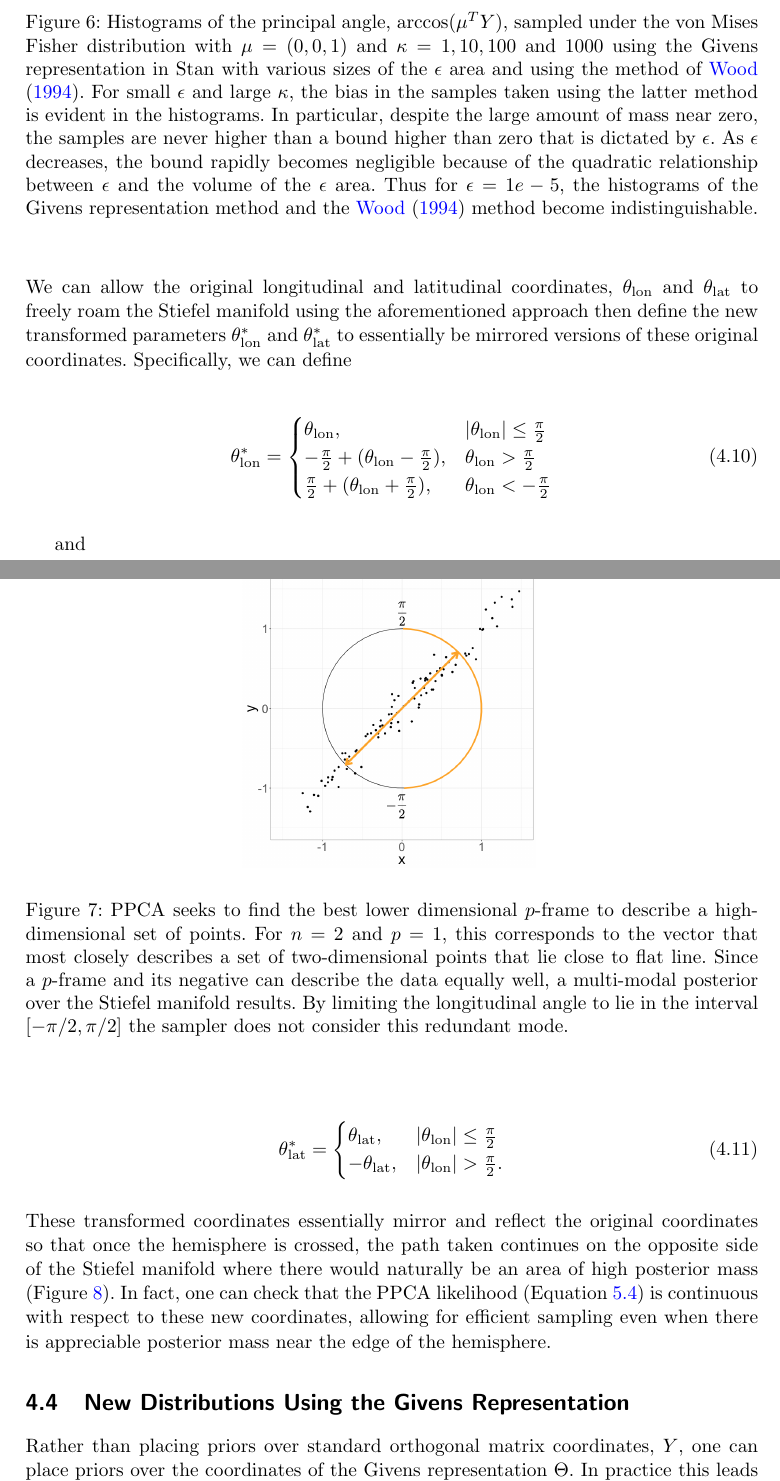
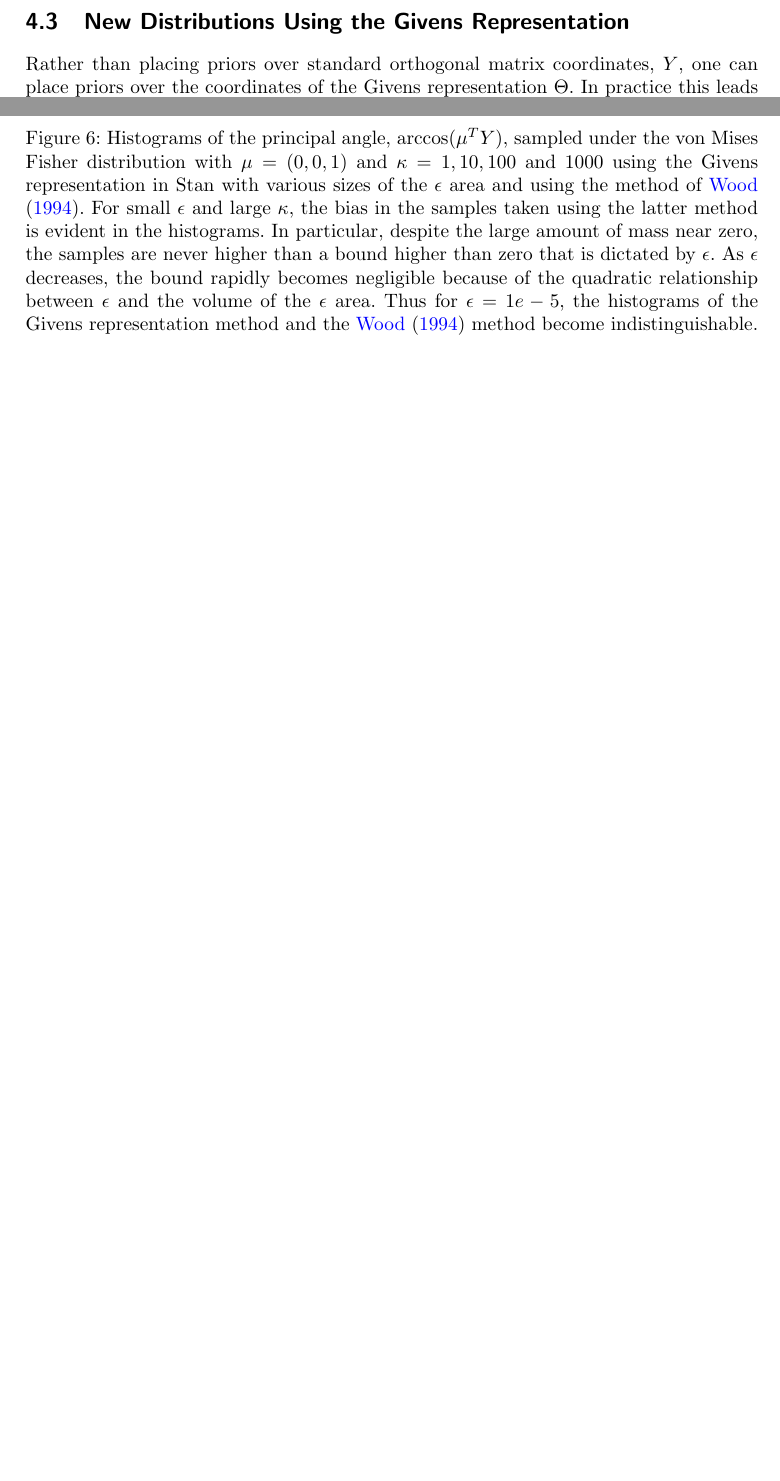
Before and after one commit to pourzanj/TfRotationPca, a LaTeX document (BayesianAnalysisSubmission/givens.tex): two parts of pages 15 and 16 of 33 before the commit and two parts of pages 14 and 15 of 31 after it, joined at a grey line, cut so that both start at the same text, the shorter picture padded with empty space. The pictures show the PDF file BayesianAnalysisSubmission/givens.pdf that the author committed with the source.

Commit message:
Removed mirroring section

```diff
--- a/BayesianAnalysisSubmission/givens.tex
+++ b/BayesianAnalysisSubmission/givens.tex
@@ -484,14 +484,12 @@ For certain applications such as PPCA, it may be desirable to further limit para
 
-\begin{figure}[h]
-\centering
-\vspace{.1in}
-\includegraphics[width=0.4\textwidth]{figures/limiting_pca.png}
-\vspace{.05in}
-\caption{PPCA seeks to find the best lower dimensional $p$-frame to describe a high-dimensional set of points. For $n = 2$ and $p=1$, this corresponds to the vector that most closely describes a set of two-dimensional points that lie close to flat line. Since a $p$-frame and its negative can describe the data equally well, a multi-modal posterior over the Stiefel manifold results. By limiting the longitudinal angle to lie in the interval $[-\pi/2, \pi/2]$ the sampler does not consider this redundant mode.}
-\label{fig:limiting_pca}
-\end{figure}
+%\begin{figure}[h]
+%\centering
+%\vspace{.1in}
+%\includegraphics[width=0.4\textwidth]{figures/limiting_pca.png}
+%\vspace{.05in}
+%\caption{PPCA seeks to find the best lower dimensional $p$-frame to describe a high-dimensional set of points. For $n = 2$ and $p=1$, this corresponds to the vector that most closely describes a set of two-dimensional points that lie close to flat line. Since a $p$-frame and its negative can describe the data equally well, a multi-modal posterior over the Stiefel manifold results. By limiting the longitudinal angle to lie in the interval $[-\pi/2, \pi/2]$ the sampler does not consider this redundant mode.}
+%\label{fig:limiting_pca}
+%\end{figure}
 
-\noindent We can allow the original longitudinal and latitudinal coordinates, $\theta_\mathrm{lon}$ and $\theta_\mathrm{lat}$ to freely roam the Stiefel manifold using the aforementioned approach then define the new transformed parameters $\theta_\mathrm{lon}^*$ and $\theta_\mathrm{lat}^*$ to essentially be mirrored versions of these original coordinates. Specifically, we can define
+%\noindent We can allow the original longitudinal and latitudinal coordinates, $\theta_\mathrm{lon}$ and $\theta_\mathrm{lat}$ to freely roam the Stiefel manifold using the aforementioned approach then define the new transformed parameters $\theta_\mathrm{lon}^*$ and $\theta_\mathrm{lat}^*$ to essentially be mirrored versions of these original coordinates. Specifically, we can define
 
-\begin{equation}
-\theta_\mathrm{lon}^*
@@ -513,17 +508,22 @@ and
--\theta_\mathrm{lat},& |\theta_\mathrm{lon}| > \frac{\pi}{2}.
-\end{cases}
-\end{equation}
+%\begin{equation}
+%\theta_\mathrm{lat}^*
+%=
+%\begin{cases}
+%\theta_\mathrm{lat},& |\theta_\mathrm{lon}| \le \frac{\pi}{2}\\
+%-\theta_\mathrm{lat},& |\theta_\mathrm{lon}| > \frac{\pi}{2}.
+%\end{cases}
+%\end{equation}
 
-\noindent These transformed coordinates essentially mirror and reflect the original coordinates so that once the hemisphere is crossed, the path taken continues on the opposite side of the Stiefel manifold where there would naturally be an area of high posterior mass (Figure \ref{fig:givens_mirroring}). In fact, one can check that the PPCA likelihood (Equation \ref{eq:ppca_likelihood}) is continuous with respect to these new coordinates, allowing for efficient sampling even when there is appreciable posterior mass near the edge of the hemisphere.
+%\noindent These transformed coordinates essentially mirror and reflect the original coordinates so that once the hemisphere is crossed, the path taken continues on the opposite side of the Stiefel manifold where there would naturally be an area of high posterior mass (Figure \ref{fig:givens_mirroring}). In fact, one can check that the PPCA likelihood (Equation \ref{eq:ppca_likelihood}) is continuous with respect to these new coordinates, allowing for efficient sampling even when there is appreciable posterior mass near the edge of the hemisphere.
 
-\begin{figure}[h]
-\centering
-\vspace{.1in}
-\includegraphics[width=0.9\textwidth]{figures/givens_mirroring.png}
-\vspace{.05in}
-\caption{Occasionally, the direction that best describes a high-dimensional dataset in PPCA (black line) is near the boundary of the longitudinal coordinate (thick black border). In this case, its negative will have an appreciable probability mass near it and the same density. Because of this continuity in the density, these areas of parameter space can be smoothly connected. Specifically, once the border is crossed (blue path) the coordinates now describe a point on the opposite end of the Stiefel manifold (green path).}
-\label{fig:givens_mirroring}
-\end{figure}
+%\begin{figure}[h]
+%\centering
+%\vspace{.1in}
+%\includegraphics[width=0.9\textwidth]{figures/givens_mirroring.png}
+%\vspace{.05in}
+%\caption{Occasionally, the direction that best describes a high-dimensional dataset in PPCA (black line) is near the boundary of the longitudinal coordinate (thick black border). In this case, its negative will have an appreciable probability mass near it and the same density. Because of this continuity in the density, these areas of parameter space can be smoothly connected. Specifically, once the border is crossed (blue path) the coordinates now describe a point on the opposite end of the Stiefel manifold (green path).}
+%\label{fig:givens_mirroring}
+%\end{figure}
 
 %%%%%%%%%%%%%%%%%%%%%%%%%
 \subsection{New Distributions Using the Givens Representation}
```
Also changed, not shown: BayesianAnalysisSubmission/givens.pdf, BayesianAnalysisSubmission/givens.tex (27 more changed lines).
